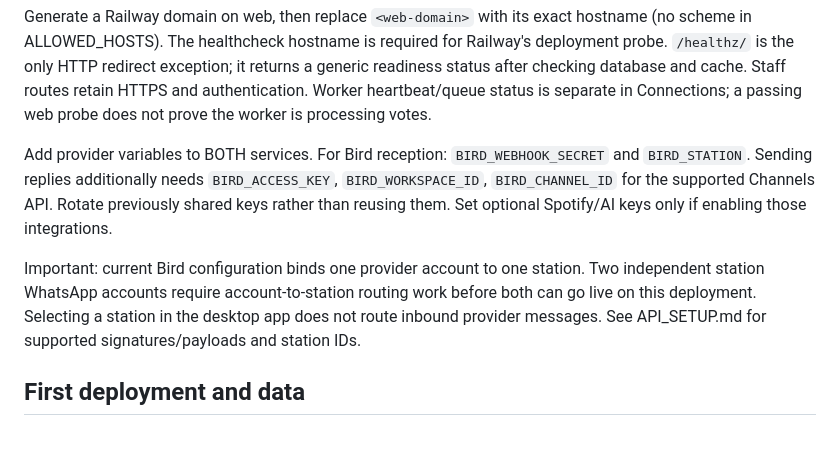
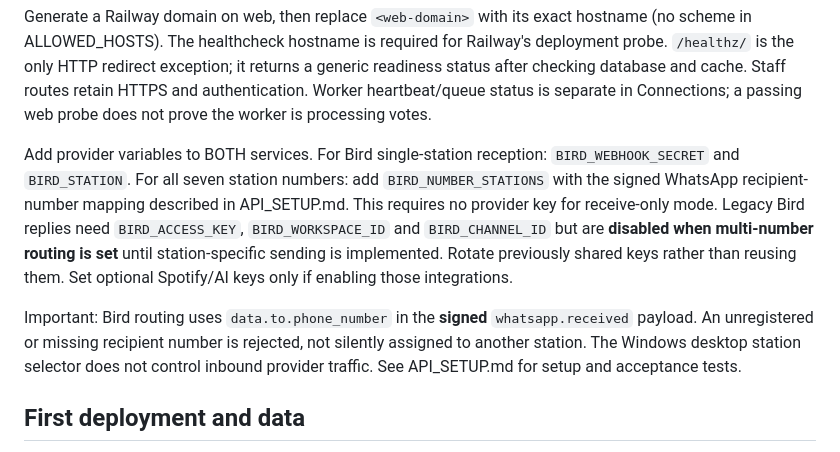
Before and after one commit to dev-merit01/radio-zimbabwe-chatbot, a Markdown page: docs/RAILWAY.md, the part around the change. Drawn GitHub-style.

Commit message:
Document Bird seven-number onboarding and guard multi-station settings

```diff
--- a/docs/RAILWAY.md
+++ b/docs/RAILWAY.md
@@ -50,9 +50,9 @@ WEB_THREADS=4
 
 Generate a Railway domain on web, then replace `<web-domain>` with its exact hostname (no scheme in ALLOWED_HOSTS). The healthcheck hostname is required for Railway's deployment probe. `/healthz/` is the only HTTP redirect exception; it returns a generic readiness status after checking database and cache. Staff routes retain HTTPS and authentication. Worker heartbeat/queue status is separate in Connections; a passing web probe does not prove the worker is processing votes.
 
-Add provider variables to BOTH services. For Bird reception: `BIRD_WEBHOOK_SECRET` and `BIRD_STATION`. Sending replies additionally needs `BIRD_ACCESS_KEY`, `BIRD_WORKSPACE_ID`, `BIRD_CHANNEL_ID` for the supported Channels API. Rotate previously shared keys rather than reusing them. Set optional Spotify/AI keys only if enabling those integrations.
+Add provider variables to BOTH services. For Bird single-station reception: `BIRD_WEBHOOK_SECRET` and `BIRD_STATION`. For all seven station numbers: add `BIRD_NUMBER_STATIONS` with the signed WhatsApp recipient-number mapping described in API_SETUP.md. This requires no provider key for receive-only mode. Legacy Bird replies need `BIRD_ACCESS_KEY`, `BIRD_WORKSPACE_ID` and `BIRD_CHANNEL_ID` but are **disabled when multi-number routing is set** until station-specific sending is implemented. Rotate previously shared keys rather than reusing them. Set optional Spotify/AI keys only if enabling those integrations.
 
-Important: current Bird configuration binds one provider account to one station. Two independent station WhatsApp accounts require account-to-station routing work before both can go live on this deployment. Selecting a station in the desktop app does not route inbound provider messages. See API_SETUP.md for supported signatures/payloads and station IDs.
+Important: Bird routing uses `data.to.phone_number` in the **signed** `whatsapp.received` payload. An unregistered or missing recipient number is rejected, not silently assigned to another station. The Windows desktop station selector does not control inbound provider traffic. See API_SETUP.md for setup and acceptance tests.
 
 ## First deployment and data
 
```
